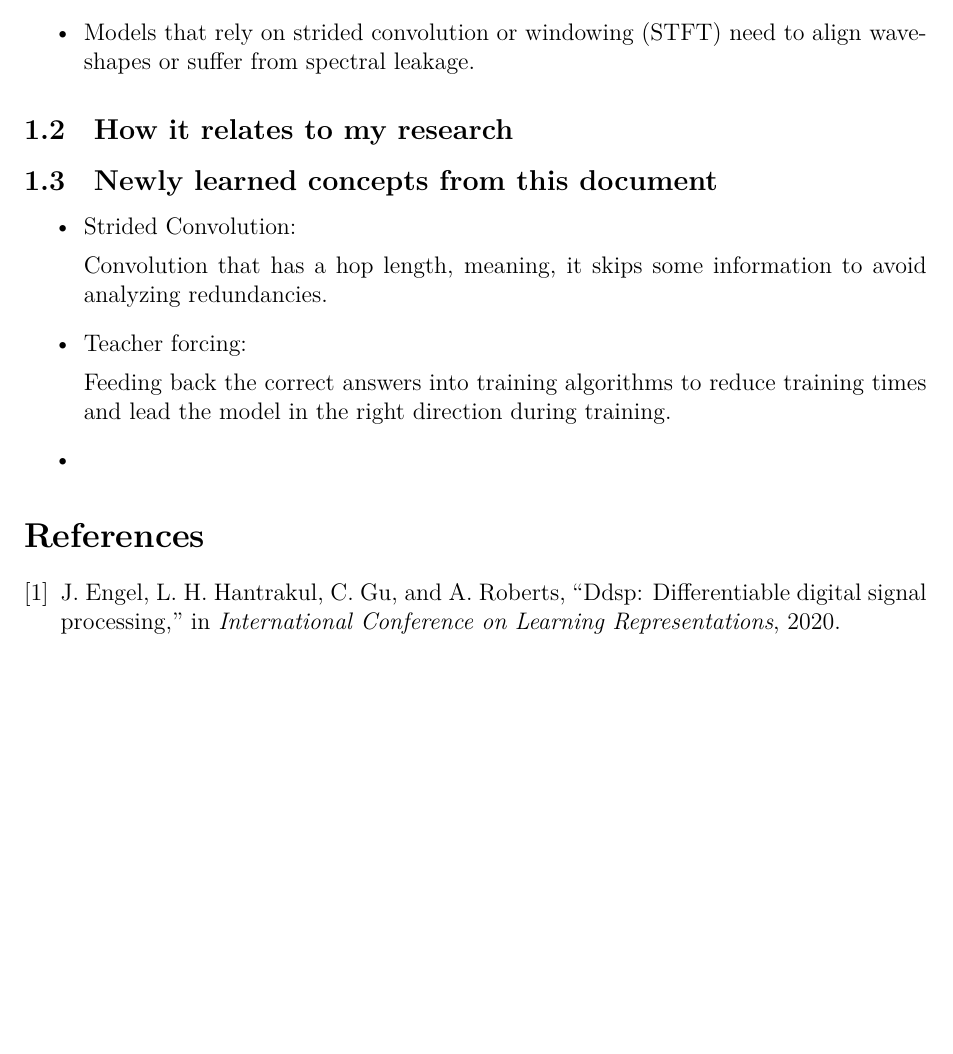
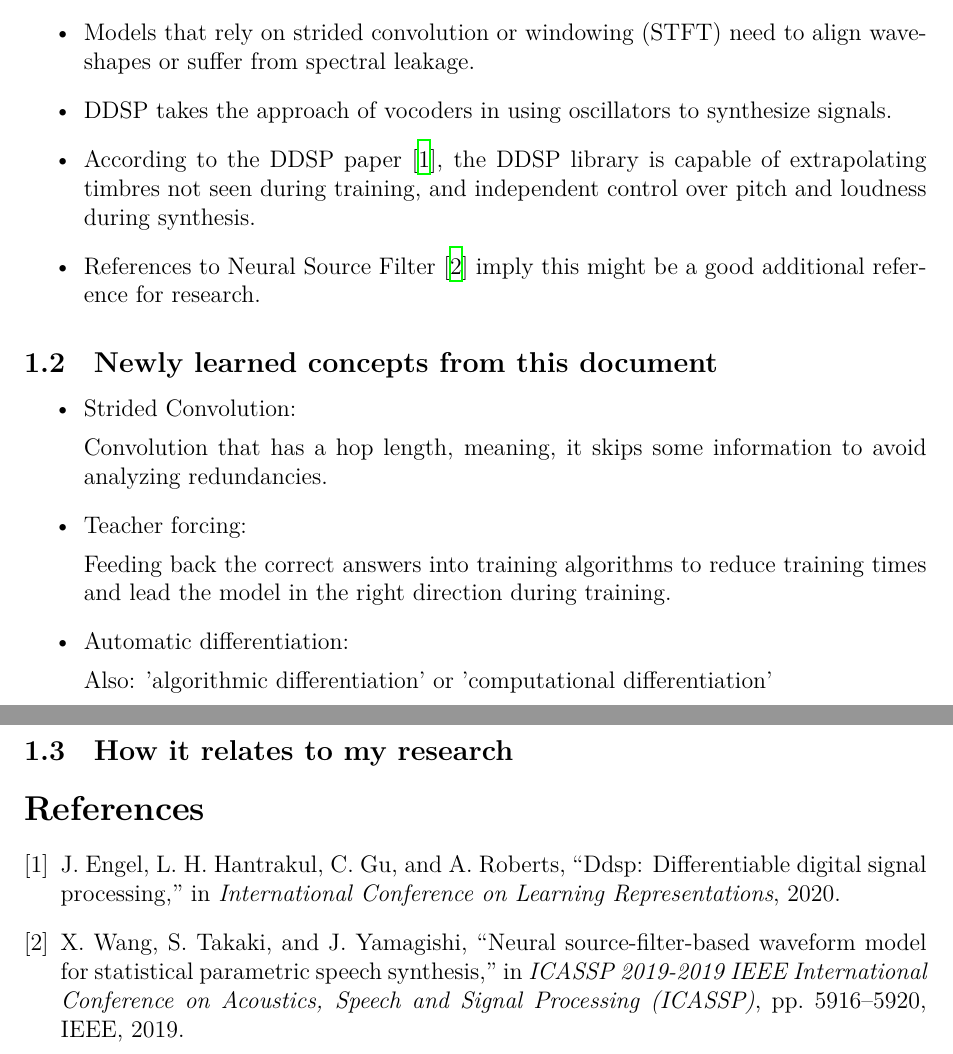
Before and after one commit to Corredor1230/MA_Reports, a LaTeX document (referencenotes.tex, which reads DDSP_notes.tex): part of the page before the commit and two parts of pages 1 and 2 of 2 after it, the two joined at a grey line, cut so that both start at the same text, the shorter picture padded with empty space. Compiled offline with XeLaTeX; a missing font is replaced by an installed copy or a similar font.

Commit message:
kept reading DDSP paper and updating referencenotes.tex

```diff
--- a/DDSP_notes.tex
+++ b/DDSP_notes.tex
@@ -9,9 +9,15 @@
     \item Classic signal processing elements with deep learning methods
     \item Models that rely on strided convolution or windowing (STFT)
     need to align waveshapes or suffer from spectral leakage.
+    \item DDSP takes the approach of vocoders in using oscillators to
+    synthesize signals.
+    \item According to the DDSP paper \cite{DDSP}, the DDSP library is capable
+    of extrapolating timbres not seen during training, and independent control
+    over pitch and loudness during synthesis.
+    \item References to Neural Source Filter \cite{neuralsourcefilter} imply
+    this might be a good additional reference for research.
+
 \end{itemize}
-
-\subsection{How it relates to my research}
 
 \subsection{Newly learned concepts from this document}
 
@@ -26,5 +32,9 @@
     Feeding back the correct answers into training algorithms
     to reduce training times and lead the model in the right direction during training.
 
-    \item
+    \item Automatic differentiation:
+
+    Also: 'algorithmic differentiation' or 'computational differentiation'
 \end{itemize}
+
+\subsection{How it relates to my research}
```
Also changed, not shown: ref.bib (+9 -0 lines), 20241025/20241025_Corredor.pdf, referencenotes.bbl, referencenotes.pdf.
